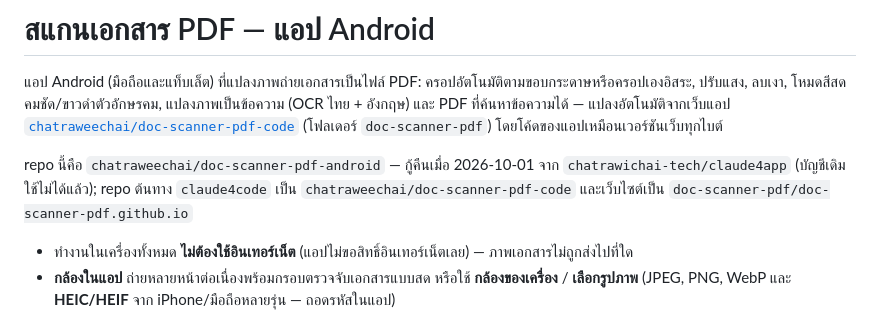
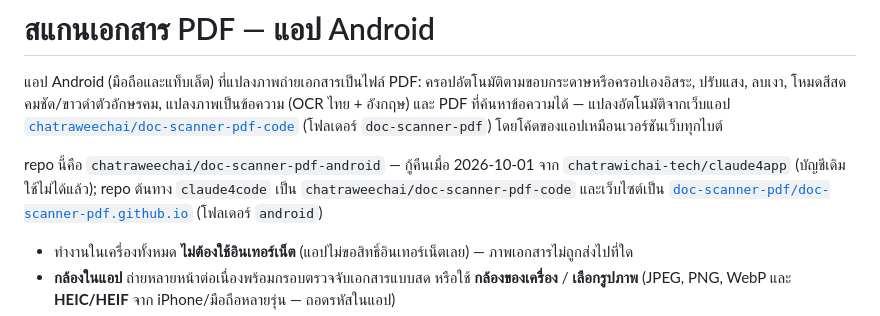
Before and after one commit to chatraweechai/doc-scanner-pdf, a Markdown page: README.md, the part around one of its changes. GitHub-like rendering.

```diff
--- a/README.md
+++ b/README.md
@@ -6,7 +6,7 @@
 โดยโค้ดของแอปเหมือนเวอร์ชันเว็บทุกไบต์
 
 repo นี้คือ `chatraweechai/doc-scanner-pdf-android` — กู้คืนเมื่อ 2026-10-01 จาก `chatrawichai-tech/claude4app` (บัญชีเดิมใช้ไม่ได้แล้ว);
-repo ต้นทาง `claude4code` เป็น `chatraweechai/doc-scanner-pdf-code` และเว็บไซต์เป็น `doc-scanner-pdf/doc-scanner-pdf.github.io`
+repo ต้นทาง `claude4code` เป็น `chatraweechai/doc-scanner-pdf-code` และเว็บไซต์เป็น [`doc-scanner-pdf/doc-scanner-pdf.github.io`](https://github.com/doc-scanner-pdf/android) (โฟลเดอร์ `android`)
 
 - ทำงานในเครื่องทั้งหมด **ไม่ต้องใช้อินเทอร์เน็ต** (แอปไม่ขอสิทธิ์อินเทอร์เน็ตเลย) — ภาพเอกสารไม่ถูกส่งไปที่ใด
 - **กล้องในแอป** ถ่ายหลายหน้าต่อเนื่องพร้อมกรอบตรวจจับเอกสารแบบสด หรือใช้ **กล้องของเครื่อง** / **เลือกรูปภาพ**
```
Also changed, not shown: other parts of README.md (+2 -2 lines).
